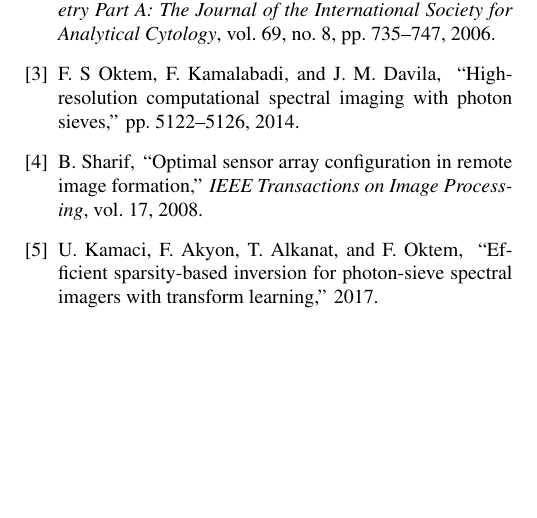
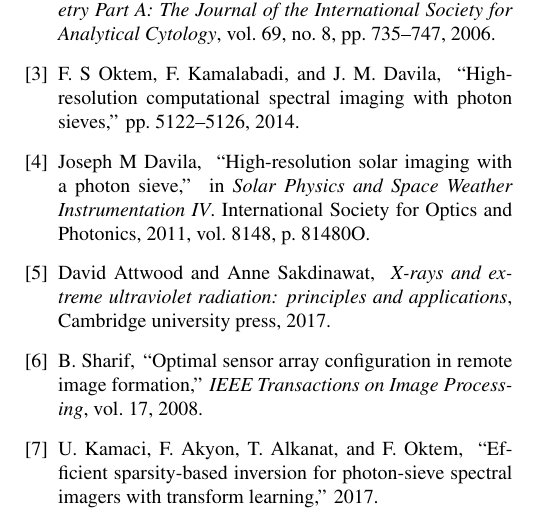
Before and after one commit to UIUC-SINE/MAS, a LaTeX paper (reports/ICASSP_2020/ICASSP.tex, which reads reports/ICASSP_2020/bibliography.bib): part of page 5 of 5, cut so that both start at the same text, the shorter picture padded with empty space. Compiled offline with pdfLaTeX.

Commit message:
update the bibliography, fix a typo

```diff
--- a/reports/ICASSP_2020/bibliography.bib
+++ b/reports/ICASSP_2020/bibliography.bib
@@ -14,6 +14,23 @@
   pages={5122--5126},
   year={2014},
   organization={IEEE}
+}
+
+@book{attwood2017x,
+  title={X-rays and extreme ultraviolet radiation: principles and applications},
+  author={Attwood, David and Sakdinawat, Anne},
+  year={2017},
+  publisher={Cambridge university press}
+}
+
+@inproceedings{davila2011high,
+  title={High-resolution solar imaging with a photon sieve},
+  author={Davila, Joseph M},
+  booktitle={Solar Physics and Space Weather Instrumentation IV},
+  volume={8148},
+  pages={81480O},
+  year={2011},
+  organization={International Society for Optics and Photonics}
 }
 
 @article{kamaci2017,
```
Also changed, not shown: reports/ICASSP_2020/ICASSP.tex (+1 -1 lines).
